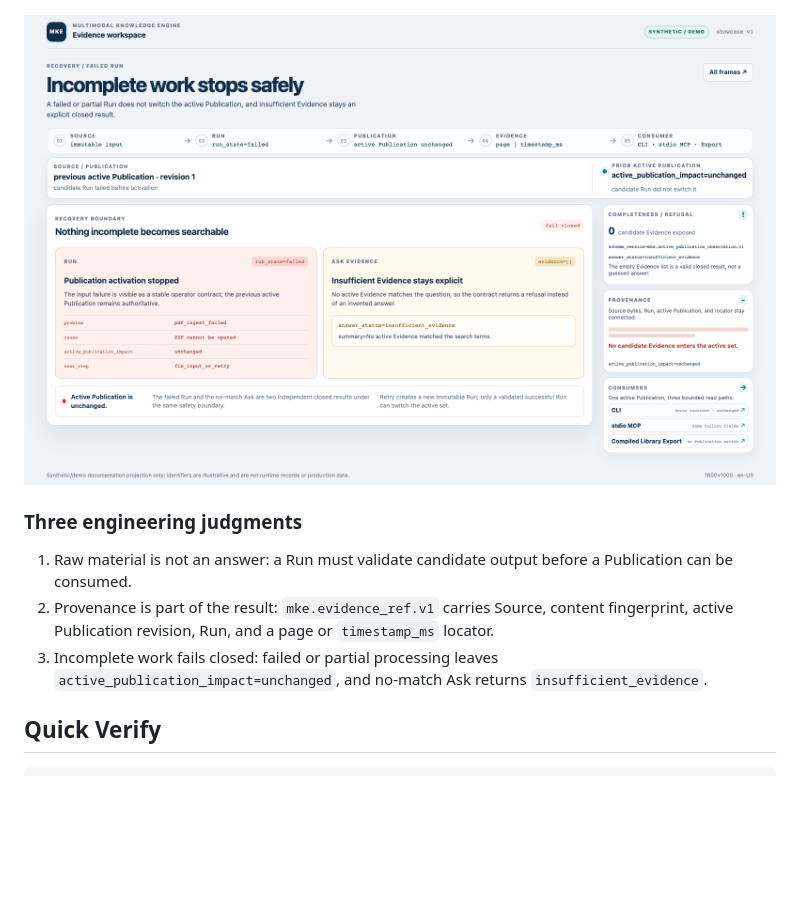
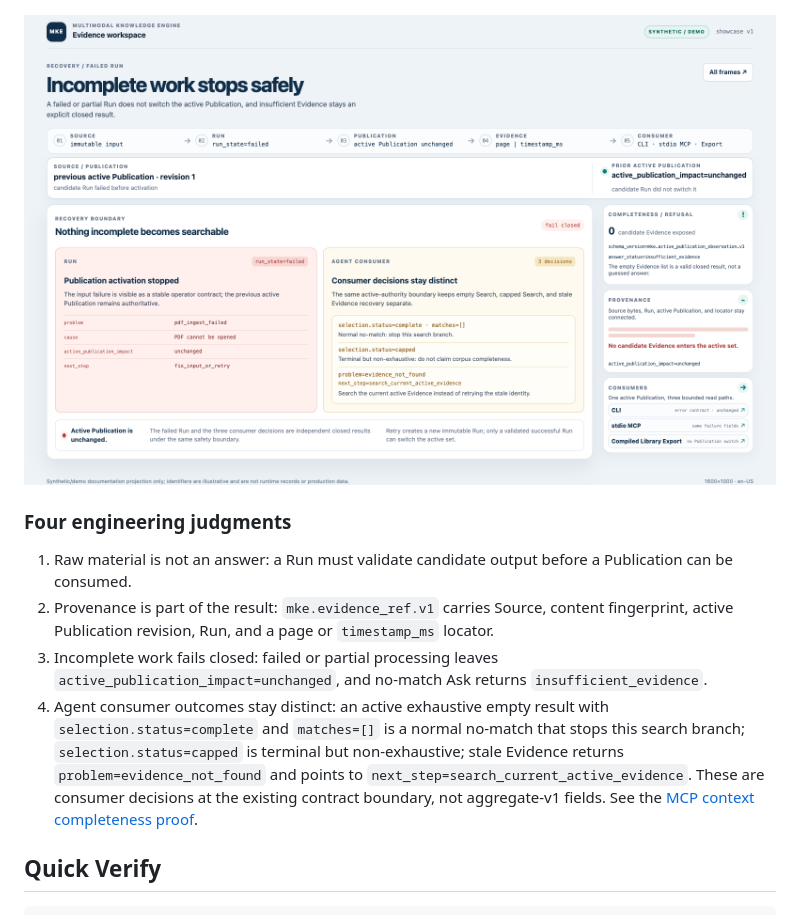
Before and after one commit to iTao-AI/multimodal-knowledge-engine, a Markdown page: README.md, the part around the change. GitHub-like rendering; pictures changed too: docs/evidence-workspace/evidence-insufficient-recovery.png; blank space fills up the shorter version.

```diff
--- a/README.md
+++ b/README.md
@@ -32,13 +32,19 @@ illustrative, while contract fields and lifecycle boundaries come from the curre
 
 ![Evidence insufficient recovery](./docs/evidence-workspace/evidence-insufficient-recovery.png)
 
-### Three engineering judgments
+### Four engineering judgments
 
 1. Raw material is not an answer: a Run must validate candidate output before a Publication can be consumed.
 2. Provenance is part of the result: `mke.evidence_ref.v1` carries Source, content fingerprint,
    active Publication revision, Run, and a page or `timestamp_ms` locator.
 3. Incomplete work fails closed: failed or partial processing leaves
    `active_publication_impact=unchanged`, and no-match Ask returns `insufficient_evidence`.
+4. Agent consumer outcomes stay distinct: an active exhaustive empty result with
+   `selection.status=complete` and `matches=[]` is a normal no-match that stops this search branch;
+   `selection.status=capped` is terminal but non-exhaustive; stale Evidence returns
+   `problem=evidence_not_found` and points to `next_step=search_current_active_evidence`. These are
+   consumer decisions at the existing contract boundary, not aggregate-v1 fields. See the [MCP context
+   completeness proof](./docs/how-to/run-mcp-context-completeness-proof.md).
 
 ## Quick Verify
 
```
Also changed, not shown: README_CN.md (+7 -1 lines), 5 other files.
